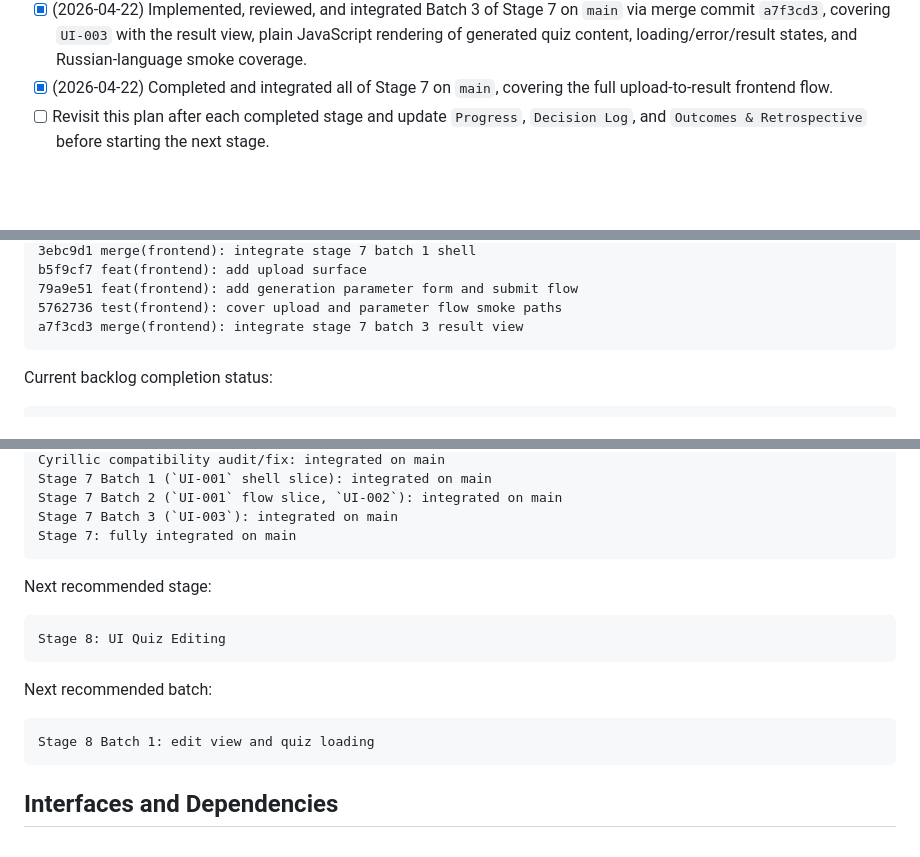
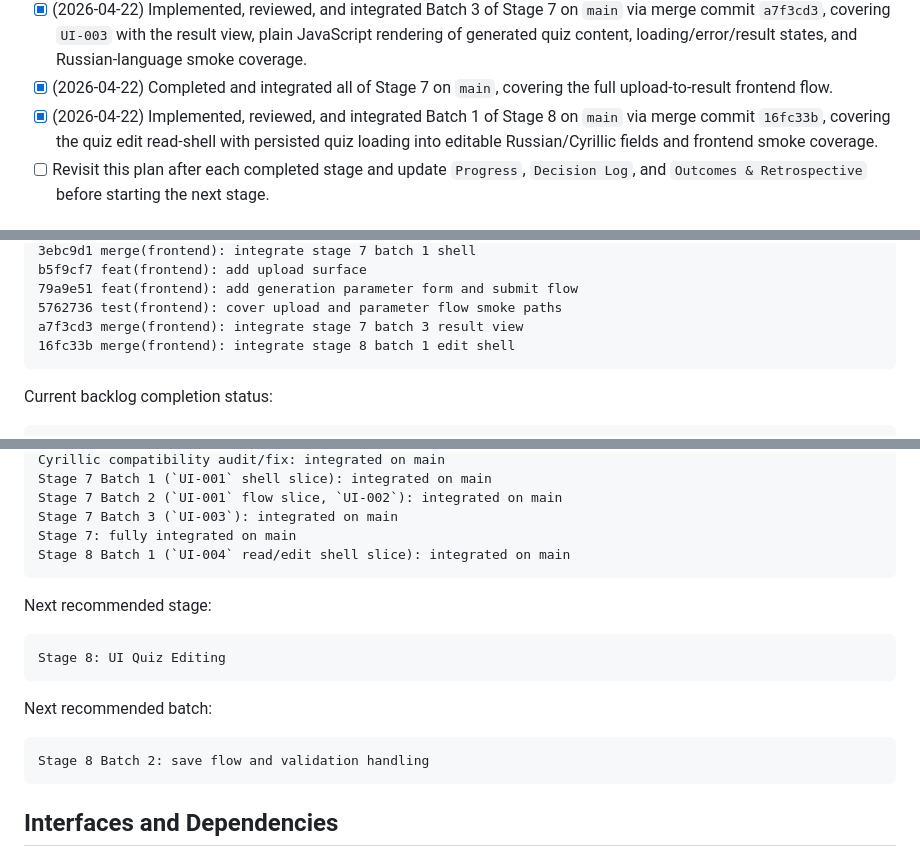
Before and after one commit to bk-ru/quizcraft, a Markdown page: docs/execplans/2026-04-17-staged-mvp-delivery.md, 3 parts joined by grey strips. GitHub-like rendering; blank space fills up the shorter version.

Commit message:
docs(execplan): sync stage 8 batch 1 status

```diff
--- a/docs/execplans/2026-04-17-staged-mvp-delivery.md
+++ b/docs/execplans/2026-04-17-staged-mvp-delivery.md
@@ -30,6 +30,7 @@ This plan does not implement code by itself. It organizes the remaining backlog
 - [x] (2026-04-20) Implemented, reviewed, and integrated Batch 2 of Stage 7 on `main` via direct commits `b5f9cf7`, `79a9e51`, and `5762736`, covering the upload surface, generation parameter form, UTF-8-safe submit flow to the current backend API, and frontend smoke coverage with Russian UI text.
 - [x] (2026-04-22) Implemented, reviewed, and integrated Batch 3 of Stage 7 on `main` via merge commit `a7f3cd3`, covering `UI-003` with the result view, plain JavaScript rendering of generated quiz content, loading/error/result states, and Russian-language smoke coverage.
 - [x] (2026-04-22) Completed and integrated all of Stage 7 on `main`, covering the full upload-to-result frontend flow.
+- [x] (2026-04-22) Implemented, reviewed, and integrated Batch 1 of Stage 8 on `main` via merge commit `16fc33b`, covering the quiz edit read-shell with persisted quiz loading into editable Russian/Cyrillic fields and frontend smoke coverage.
 - [ ] Revisit this plan after each completed stage and update `Progress`, `Decision Log`, and `Outcomes & Retrospective` before starting the next stage.
 
 ## Surprises & Discoveries
@@ -548,6 +549,7 @@ Current integrated state:
     79a9e51 feat(frontend): add generation parameter form and submit flow
     5762736 test(frontend): cover upload and parameter flow smoke paths
     a7f3cd3 merge(frontend): integrate stage 7 batch 3 result view
+    16fc33b merge(frontend): integrate stage 8 batch 1 edit shell
 
 Current backlog completion status:
 
@@ -566,6 +568,7 @@ Current backlog completion status:
     Stage 7 Batch 2 (`UI-001` flow slice, `UI-002`): integrated on main
     Stage 7 Batch 3 (`UI-003`): integrated on main
     Stage 7: fully integrated on main
+    Stage 8 Batch 1 (`UI-004` read/edit shell slice): integrated on main
 
 Next recommended stage:
 
@@ -573,7 +576,7 @@ Next recommended stage:
 
 Next recommended batch:
 
-    Stage 8 Batch 1: edit view and quiz loading
+    Stage 8 Batch 2: save flow and validation handling
 
 ## Interfaces and Dependencies
 
```
